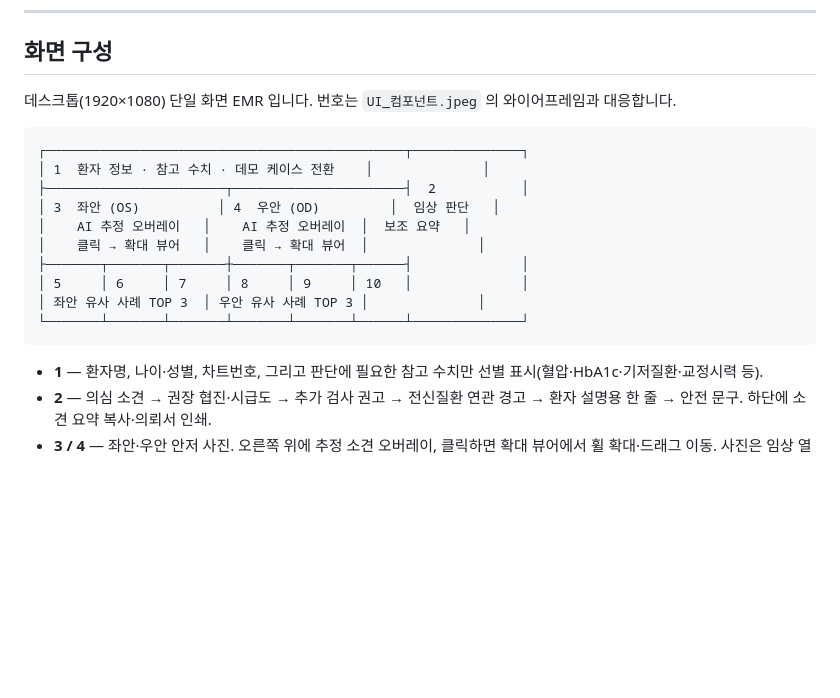
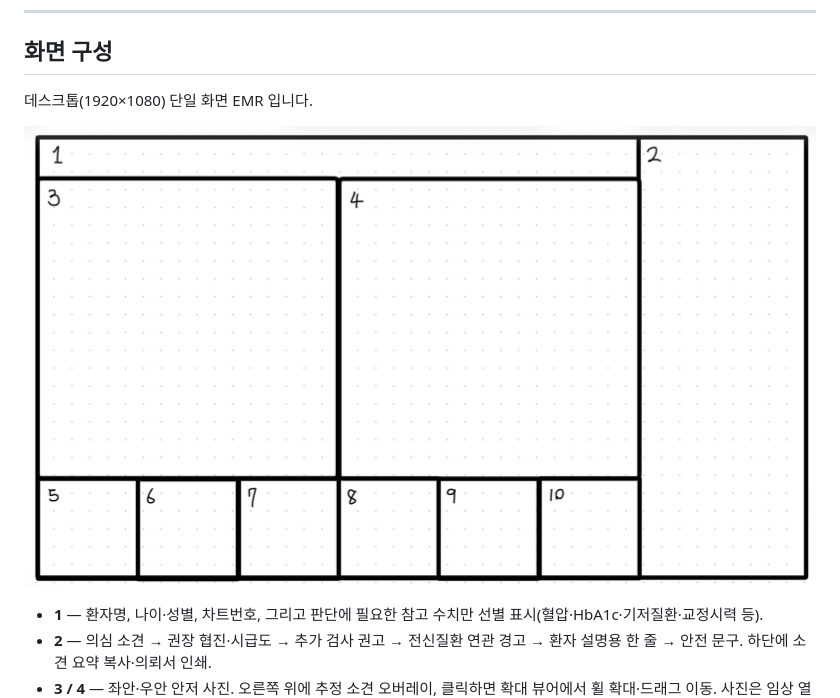
Before and after one commit to jheroorehj/WINTER, a Markdown page: README.md, the part around the change. Drawn GitHub-style; blank space fills up the shorter version.

Commit message:
docs: 화면 구성을 ASCII 다이어그램 대신 와이어프레임 이미지로 교체
UI_컴포넌트.jpeg 는 이미 저장소에 있고 컴포넌트 1~10 이 손그림으로
표시돼 있어, 같은 내용을 두 번 유지할 이유가 없다.

Co-Authored-By: Claude Opus 5 (1M context) <noreply@anthropic.com>

````diff
--- a/README.md
+++ b/README.md
@@ -38,20 +38,11 @@
 
 ## 화면 구성
 
-데스크톱(1920×1080) 단일 화면 EMR 입니다. 번호는 `UI_컴포넌트.jpeg` 의 와이어프레임과 대응합니다.
+데스크톱(1920×1080) 단일 화면 EMR 입니다.
 
-```
-┌──────────────────────────────────────────────┬──────────────┐
-│ 1  환자 정보 · 참고 수치 · 데모 케이스 전환    │              │
-├───────────────────────┬──────────────────────┤  2           │
-│ 3  좌안 (OS)          │ 4  우안 (OD)         │  임상 판단   │
-│    AI 추정 오버레이   │    AI 추정 오버레이  │  보조 요약   │
-│    클릭 → 확대 뷰어   │    클릭 → 확대 뷰어  │              │
-├───────┬───────┬───────┼───────┬───────┬──────┤              │
-│ 5     │ 6     │ 7     │ 8     │ 9     │ 10   │              │
-│ 좌안 유사 사례 TOP 3  │ 우안 유사 사례 TOP 3 │              │
-└───────┴───────┴───────┴───────┴───────┴──────┴──────────────┘
-```
+<p align="center">
+  <img src="./UI_%EC%BB%B4%ED%8F%AC%EB%84%8C%ED%8A%B8.jpeg" alt="WINTER 화면 구성 와이어프레임 — 컴포넌트 1~10" width="880">
+</p>
 
 - **1** — 환자명, 나이·성별, 차트번호, 그리고 판단에 필요한 참고 수치만 선별 표시(혈압·HbA1c·기저질환·교정시력 등).
 - **2** — 의심 소견 → 권장 협진·시급도 → 추가 검사 권고 → 전신질환 연관 경고 → 환자 설명용 한 줄 → 안전 문구. 하단에 소견 요약 복사·의뢰서 인쇄.
````
